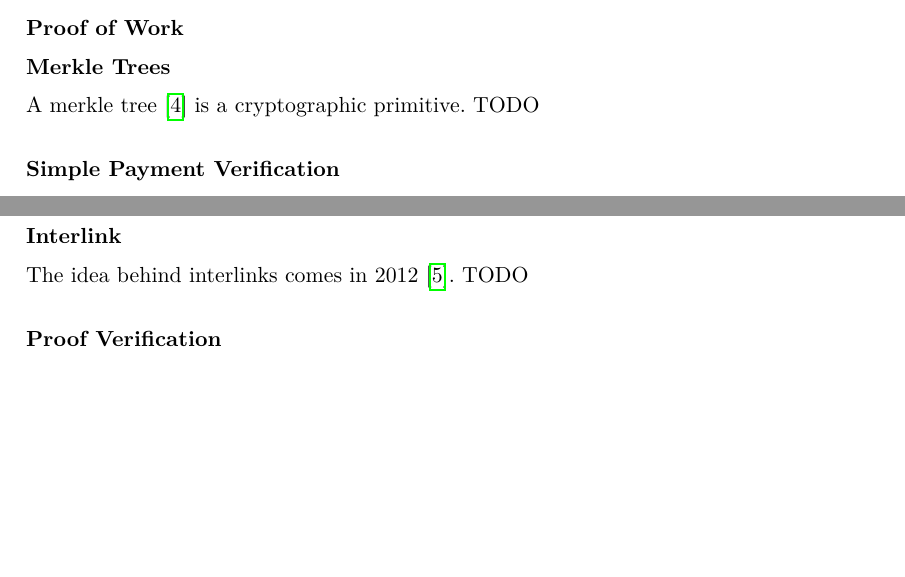
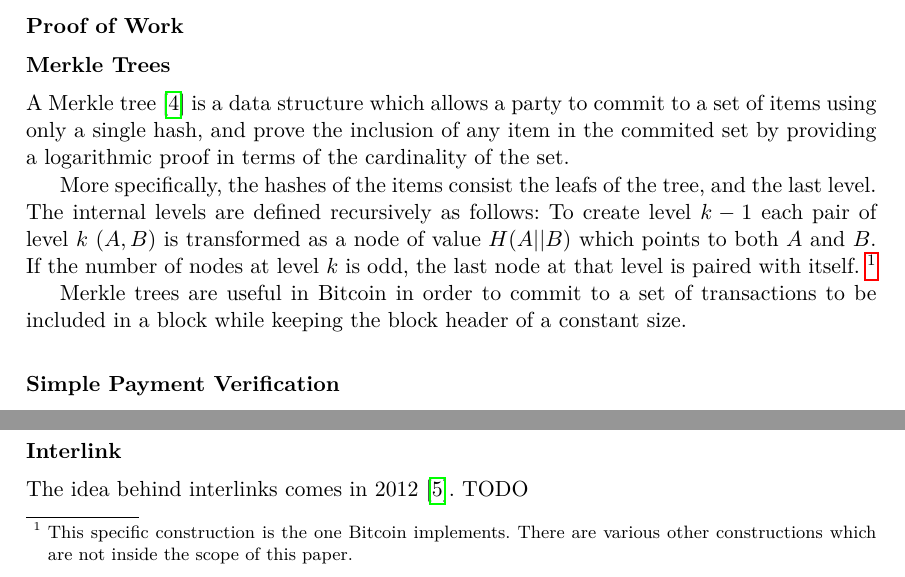
Before and after one commit to gtklocker/thesis, a LaTeX paper (paper.tex): two parts of page 4 of 5, joined at a grey line, cut so that both start at the same text, the shorter picture padded with empty space. Compiled offline with pdfLaTeX.

Commit message:
merkle trees in detail

```diff
--- a/paper.tex
+++ b/paper.tex
@@ -46,7 +46,22 @@ Bitcoin~\cite{bitcoin} was introduced in 2008 by Satoshi Nakamoto. TODO
 \subsubsection{Block Structure}
 \subsubsection{Proof of Work}
 \subsubsection{Merkle Trees}
-A merkle tree~\cite{merkle} is a cryptographic primitive. TODO
+A Merkle tree~\cite{merkle} is a data structure which allows a party to
+commit to a set of items using only a single hash, and prove the inclusion of
+any item in the commited set by providing a logarithmic proof in terms of the
+cardinality of the set.
+
+More specifically, the hashes of the items consist the leafs of the tree, and
+the last level. The internal levels are defined recursively as follows: To
+create level $k-1$ each pair of level $k$ $(A, B)$ is transformed as a node
+of value $H(A || B)$ which points to both $A$ and $B$. If the number of nodes
+at level $k$ is odd, the last node at that level is paired with itself.
+\footnote{This specific construction is the one Bitcoin implements. There are
+various other constructions which are not inside the scope of this paper.}
+
+Merkle trees are useful in Bitcoin in order to commit to a set of
+transactions to be included in a block while keeping the block header of a
+constant size.
 
 \subsubsection{Simple Payment Verification}
 \subsubsection{Bitcoin Cash}
```
